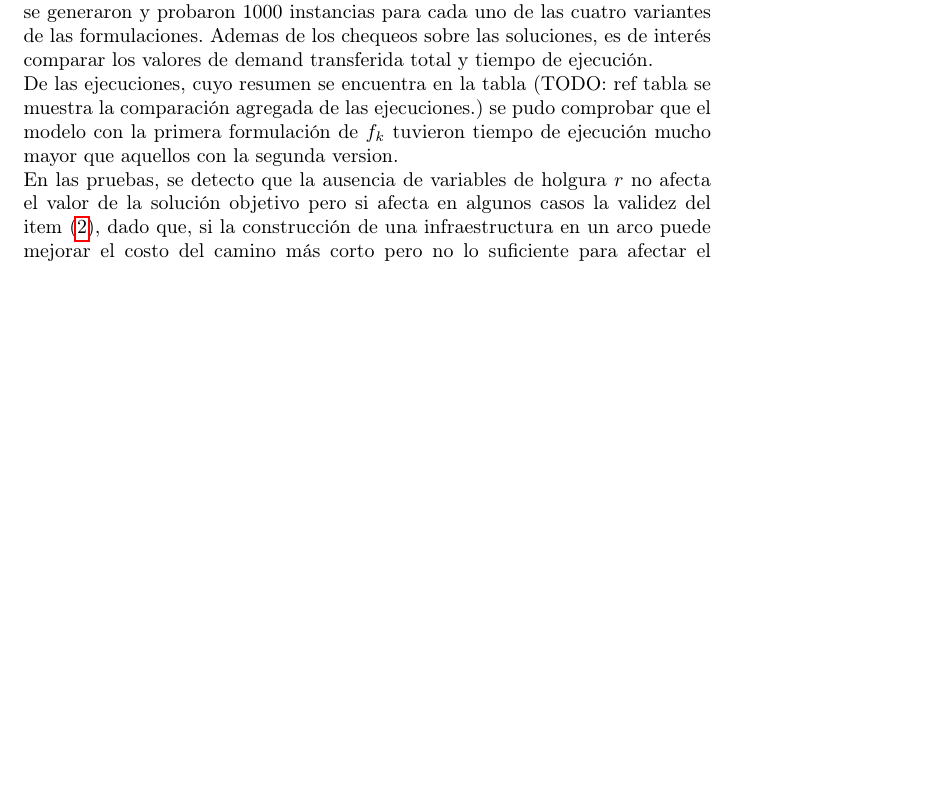
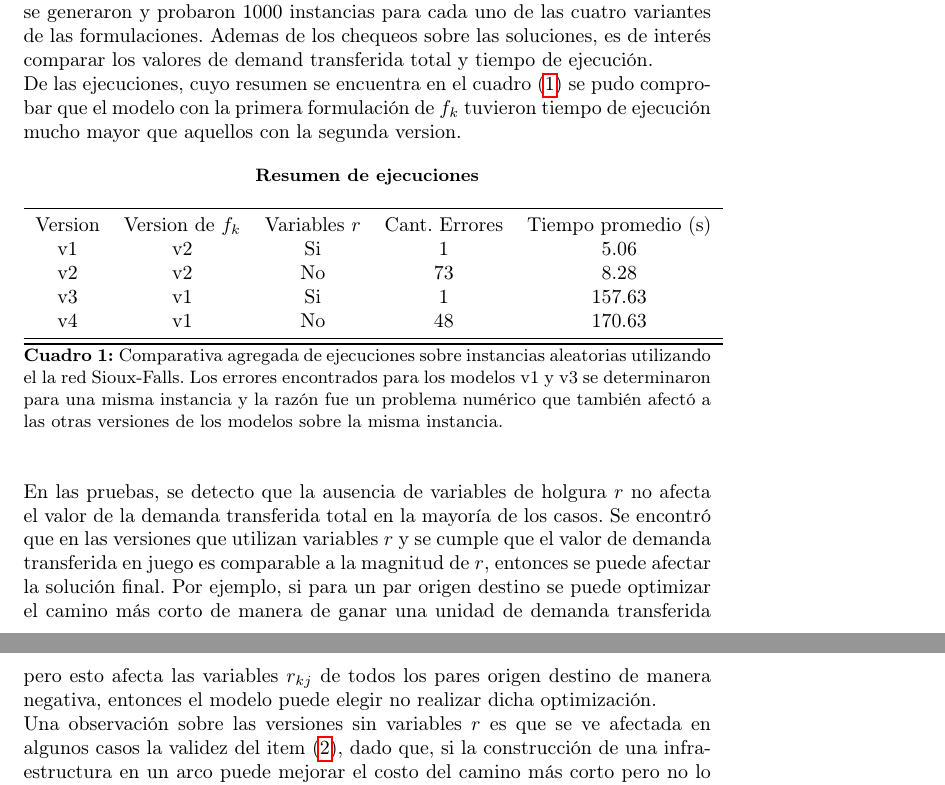
Before and after one commit to joaquinco/bicycle-network-design, a LaTeX thesis (thesis/doc/document.tex): part of page 14 of 15 before the commit and two parts of pages 14 and 15 of 15 after it, the two joined at a grey line, cut so that both start at the same text, the shorter picture padded with empty space. Compiled offline with pdfLaTeX.

Commit message:
add execution summary table

```diff
--- a/thesis/doc/document.tex
+++ b/thesis/doc/document.tex
@@ -396,11 +396,29 @@
 
   Se generaron pares origen-destino y valores de $P$ y $Q$ aleatorios. De esta manera se generaron y probaron 1000 instancias para cada uno de las cuatro variantes de las formulaciones. Ademas de los chequeos sobre las soluciones, es de interés comparar los valores de demand transferida total y tiempo de ejecución.
 
-  De las ejecuciones, cuyo resumen se encuentra en la tabla (TODO: ref tabla se muestra la comparación agregada de las ejecuciones.) se pudo comprobar que el modelo con la primera formulación de $f_k$ tuvieron tiempo de ejecución mucho mayor que aquellos con la segunda version.
+  De las ejecuciones, cuyo resumen se encuentra en el cuadro (\ref{table:resumenejecuciones}) se pudo comprobar que el modelo con la primera formulación de $f_k$ tuvieron tiempo de ejecución mucho mayor que aquellos con la segunda version.
+
+  \begin{table}[h!]
+    \centering
+    \caption*{{\bf Resumen de ejecuciones}}
+    \begin{tabular}{ccccc}
+      \toprule
+      Version & Version de $f_k$ & Variables $r$ & Cant. Errores & Tiempo promedio (s) \\
+      v1 & v2 & Si & 1  & 5.06   \\
+      v2 & v2 & No & 73 & 8.28   \\
+      v3 & v1 & Si & 1  & 157.63 \\
+      v4 & v1 & No & 48 & 170.63 \\
+      \midrule
+      \bottomrule
+    \end{tabular}
+    \caption{Comparativa agregada de ejecuciones sobre instancias aleatorias utilizando el la red Sioux-Falls. Los errores encontrados para los modelos v1 y v3 se determinaron para una misma instancia y la razón fue un problema numérico que también afectó a las otras versiones de los modelos sobre la misma instancia.}\label{table:resumenejecuciones}
+  \end{table}
 
   % TODO: datos, gráficas, cosos sobre las ejecuciones.
 
-  En las pruebas, se detecto que la ausencia de variables de holgura $r$ no afecta el valor de la solución objetivo pero si afecta en algunos casos la validez del item (\ref{budgetexcess}), dado que, si la construcción de una infraestructura en un arco puede mejorar el costo del camino más corto pero no lo suficiente para afectar el objetivo entonces puede quedar presupuesto excedente. Esto implica también que las infraestructuras activas sin utilizar variables $r$ es menos óptima. Esto se puede explicar por ejemplo, para un par origen-destino y dos puntos de quiebre consecutivos, pueden haber varios conjuntos de infraestructuras que logren costo de camino más corto entre dichos puntos de quiebre, entonces si no se utilizan las variables $r$ no hay incentivos para elegir uno del menor costo.
+  En las pruebas, se detecto que la ausencia de variables de holgura $r$ no afecta el valor de la demanda transferida total en la mayoría de los casos. Se encontró que en las versiones que utilizan variables $r$ y se cumple que el valor de demanda transferida en juego es comparable a la magnitud de $r$, entonces se puede afectar la solución final. Por ejemplo, si para un par origen destino se puede optimizar el camino más corto de manera de ganar una unidad de demanda transferida pero esto afecta las variables $r_{kj}$ de todos los pares origen destino de manera negativa, entonces el modelo puede elegir no realizar dicha optimización.
+
+  Una observación sobre las versiones sin variables $r$ es que se ve afectada en algunos casos la validez del item (\ref{budgetexcess}), dado que, si la construcción de una infraestructura en un arco puede mejorar el costo del camino más corto pero no lo suficiente para afectar el objetivo entonces puede quedar presupuesto excedente. Esto implica también que las infraestructuras activas sin utilizar variables $r$ es menos óptima. Esto se puede explicar por ejemplo, para un par origen-destino y dos puntos de quiebre consecutivos, pueden haber varios conjuntos de infraestructuras que logren costo de camino más corto entre dichos puntos de quiebre, entonces si no se utilizan las variables $r$ no hay incentivos para elegir uno del menor costo.
 
   Considerando el tiempo de ejecución promedio y el hecho de que no hubo errores en los chequeos se eligió la segunda formulación de $f_k$ con variables de holgura como formulación final.
 
```
Also changed, not shown: thesis/notes/notas.txt (+15 -0 lines), 1 other file.
